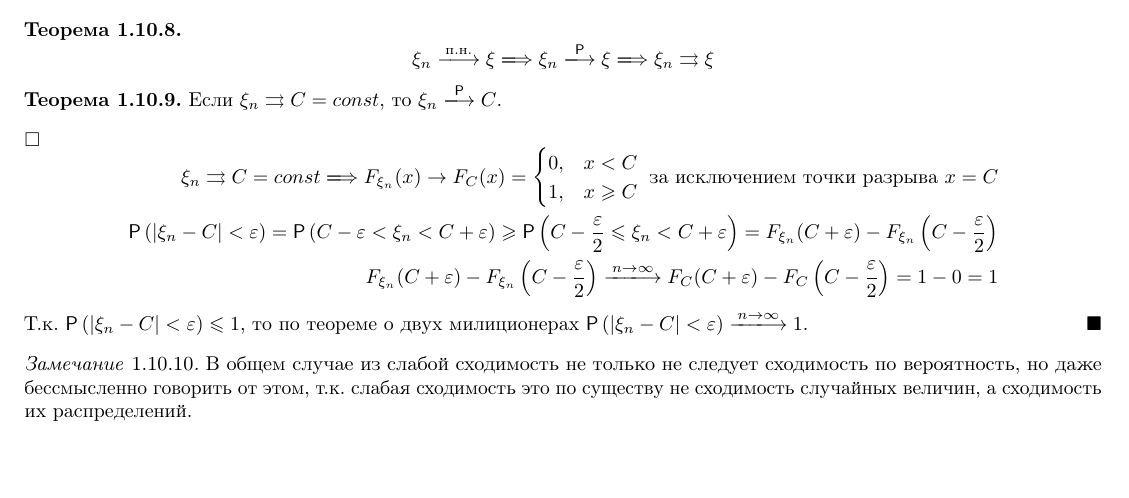
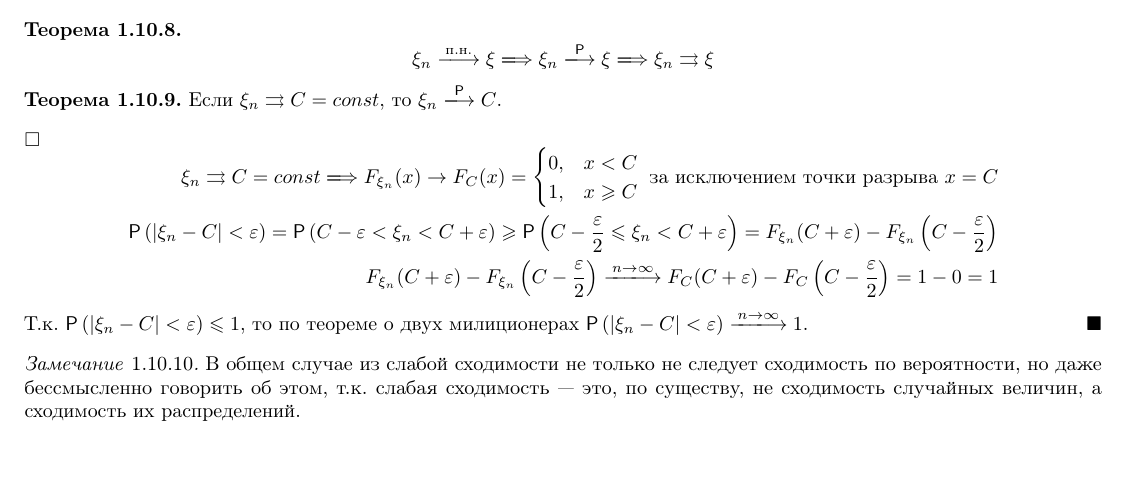
Before and after one commit to isagila/tesc, a LaTeX document (03/PT-lectures/main.tex, which reads 03/PT-lectures/01/10.tex): part of page 37 of 60, cut so that both start at the same text. Compiled offline with pdfLaTeX.

Commit message:
10: Fix remark (weak convergence doesn't imply convergence in measure)

```diff
--- a/03/PT-lectures/01/10.tex
+++ b/03/PT-lectures/01/10.tex
@@ -130,9 +130,9 @@
 \end{proof}
 
 \begin{remark}
-  В общем случае из слабой сходимость не только не следует сходимость по
-  вероятность, но даже бессмысленно говорить от этом, т.к. слабая сходимость это
-  по существу не сходимость случайных величин, а сходимость их распределений.
+  В общем случае из слабой сходимости не только не следует сходимость по
+  вероятности, но даже бессмысленно говорить об этом, т.к. слабая сходимость ---
+  это, по существу, не сходимость случайных величин, а сходимость их распределений.
 \end{remark}
 
 \begin{example}
```
